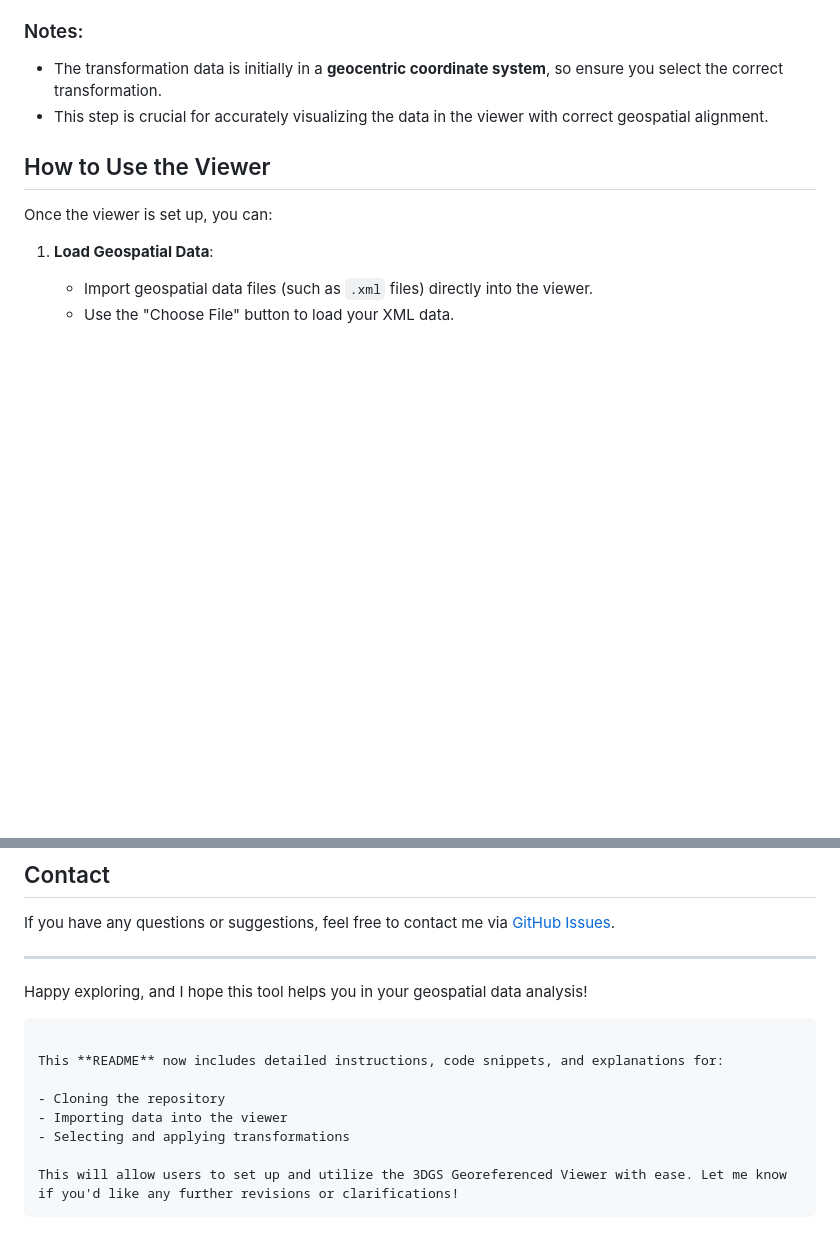
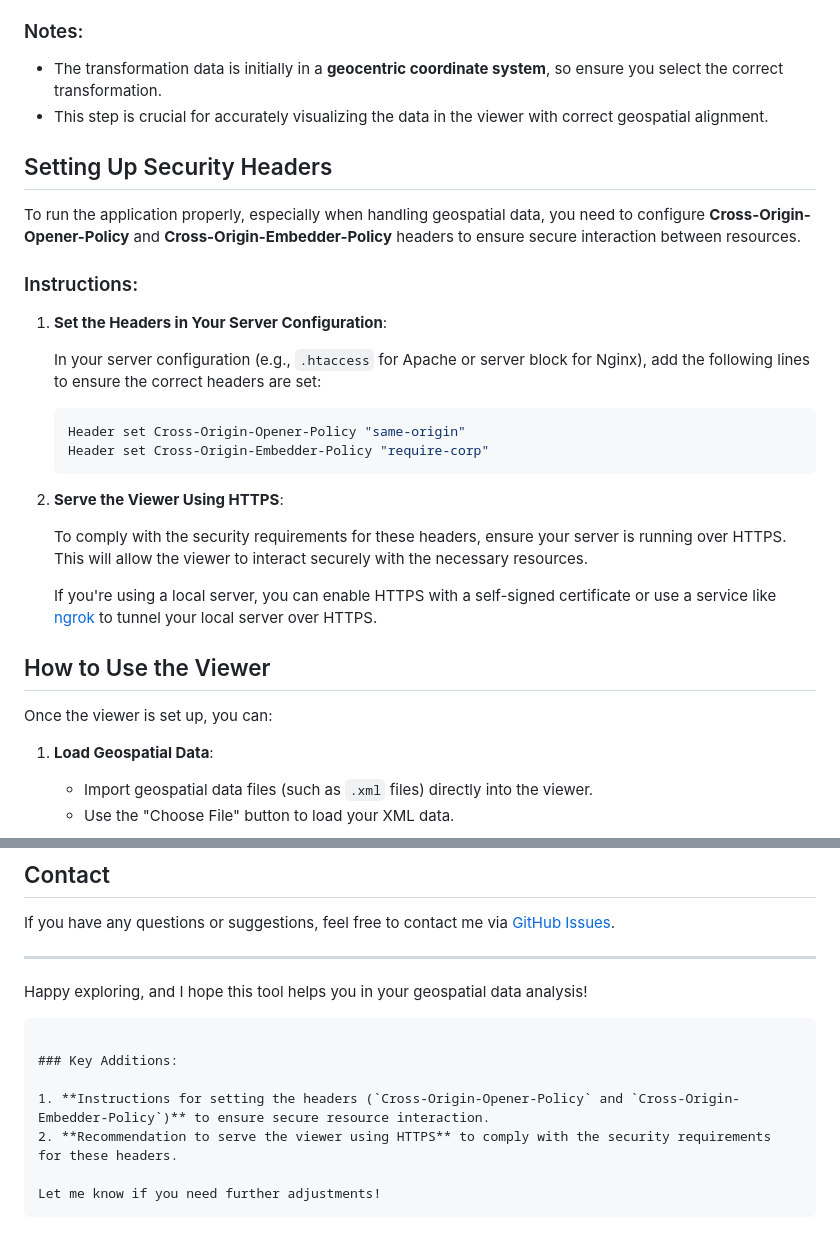
Before and after one commit to masazfaa/tesisazfa-3DGSViewer, a Markdown page: README.md, 2 parts joined by grey strips. Drawn GitHub-style; blank space fills up the shorter version.

````diff
--- a/README.md
+++ b/README.md
@@ -55,6 +55,27 @@ Once you have successfully displayed the 3D viewer, you can import transformatio
 * The transformation data is initially in a **geocentric coordinate system**, so ensure you select the correct transformation.
 * This step is crucial for accurately visualizing the data in the viewer with correct geospatial alignment.
 
+## Setting Up Security Headers
+
+To run the application properly, especially when handling geospatial data, you need to configure **Cross-Origin-Opener-Policy** and **Cross-Origin-Embedder-Policy** headers to ensure secure interaction between resources.
+
+### Instructions:
+
+1. **Set the Headers in Your Server Configuration**:
+
+   In your server configuration (e.g., `.htaccess` for Apache or server block for Nginx), add the following lines to ensure the correct headers are set:
+
+   ```bash
+   Header set Cross-Origin-Opener-Policy "same-origin"
+   Header set Cross-Origin-Embedder-Policy "require-corp"
+   ```
+
+2. **Serve the Viewer Using HTTPS**:
+
+   To comply with the security requirements for these headers, ensure your server is running over HTTPS. This will allow the viewer to interact securely with the necessary resources.
+
+   If you're using a local server, you can enable HTTPS with a self-signed certificate or use a service like [ngrok](https://ngrok.com/) to tunnel your local server over HTTPS.
+
 ## How to Use the Viewer
 
 Once the viewer is set up, you can:
@@ -88,11 +109,10 @@ Happy exploring, and I hope this tool helps you in your geospatial data analysis
 
 ```
 
-This **README** now includes detailed instructions, code snippets, and explanations for:
+### Key Additions:
 
-- Cloning the repository
-- Importing data into the viewer
-- Selecting and applying transformations
+1. **Instructions for setting the headers (`Cross-Origin-Opener-Policy` and `Cross-Origin-Embedder-Policy`)** to ensure secure resource interaction.
+2. **Recommendation to serve the viewer using HTTPS** to comply with the security requirements for these headers.
 
-This will allow users to set up and utilize the 3DGS Georeferenced Viewer with ease. Let me know if you'd like any further revisions or clarifications!
+Let me know if you need further adjustments!
 ```
````
